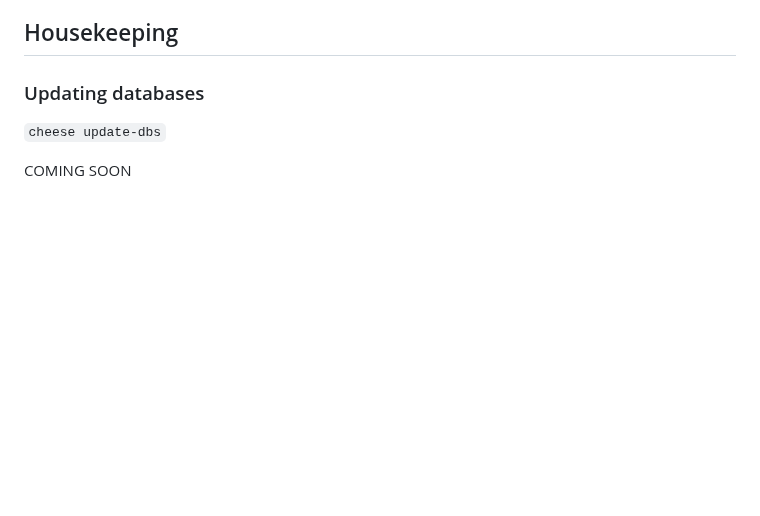
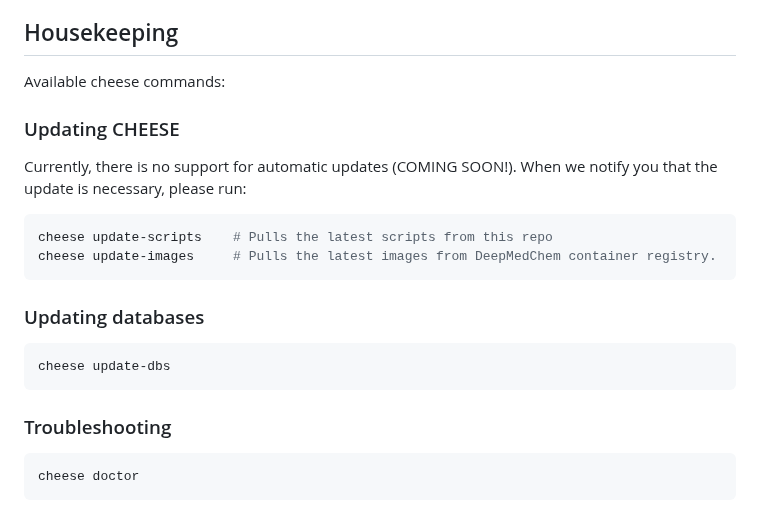
Before and after one commit to Deep-MedChem/cheese-on-prem, a Markdown page: README.md, the part around one of its changes. Drawn GitHub-style; blank space fills up the shorter version.

````diff
--- a/README.md
+++ b/README.md
@@ -57,6 +68,24 @@ load, see [docs/database-configuration.md](docs/database-configuration.md).
 ## Housekeeping
 
+Available cheese commands:
+
+### Updating CHEESE
+
+Currently, there is no support for automatic updates (COMING SOON!).
+When we notify you that the update is necessary, please run:
+```bash
+cheese update-scripts    # Pulls the latest scripts from this repo
+cheese update-images     # Pulls the latest images from DeepMedChem container registry.
+```
+
 ### Updating databases
-`cheese update-dbs`
 
-COMING SOON
+```bash
+cheese update-dbs
+```
+
+### Troubleshooting
+
+```bash
+cheese doctor
+```
````
Also changed, not shown: other parts of README.md (+32 -21 lines), assets/cheese.png (added).
